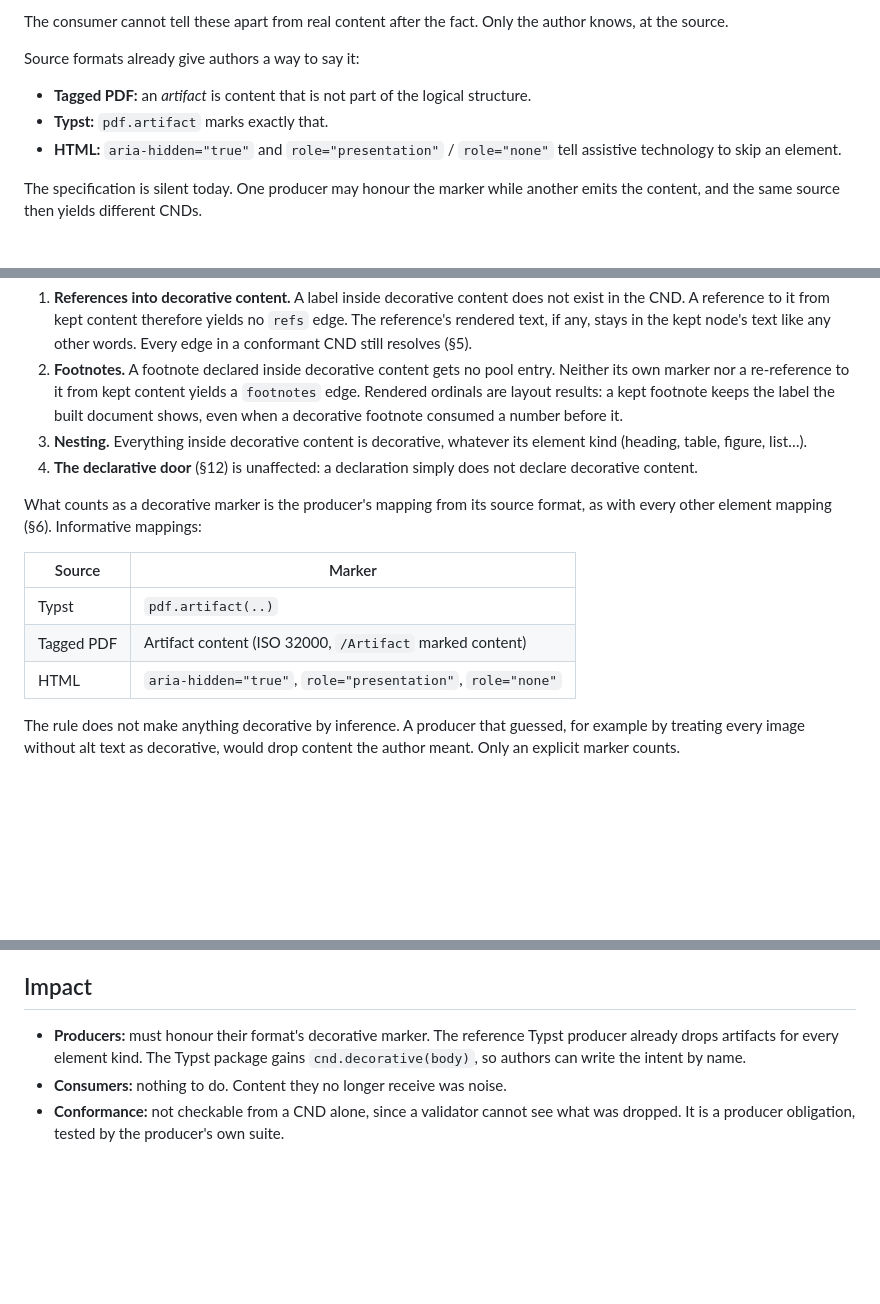
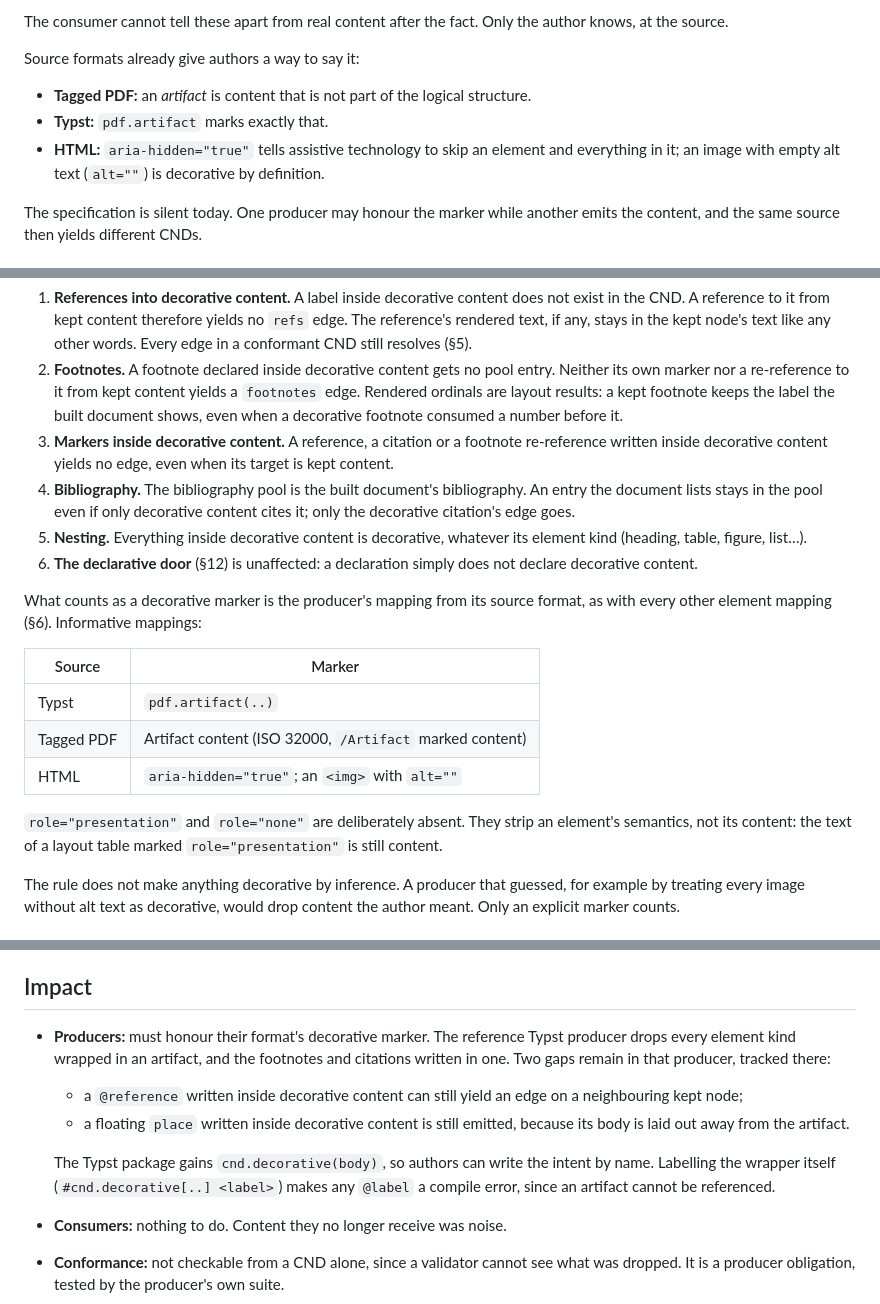
Before and after one commit to cosmyc-lab/cnd-sdk, a Markdown page: docs/proposals/0011-decorative-content.md, 3 parts joined by grey strips. GitHub-like rendering; blank space fills up the shorter version.

```diff
--- a/docs/proposals/0011-decorative-content.md
+++ b/docs/proposals/0011-decorative-content.md
@@ -23,7 +23,7 @@ The consumer cannot tell these apart from real content after the fact. Only the
 Source formats already give authors a way to say it:
 - **Tagged PDF:** an *artifact* is content that is not part of the logical structure.
 - **Typst:** `pdf.artifact` marks exactly that.
-- **HTML:** `aria-hidden="true"` and `role="presentation"` / `role="none"` tell assistive technology to skip an element.
+- **HTML:** `aria-hidden="true"` tells assistive technology to skip an element and everything in it; an image with empty alt text (`alt=""`) is decorative by definition.
 
 The specification is silent today. One producer may honour the marker while another emits the content, and the same source then yields different CNDs.
 
@@ -39,8 +39,10 @@ Consequences the rule spells out:
 
 1. **References into decorative content.** A label inside decorative content does not exist in the CND. A reference to it from kept content therefore yields no `refs` edge. The reference's rendered text, if any, stays in the kept node's text like any other words. Every edge in a conformant CND still resolves (§5).
 2. **Footnotes.** A footnote declared inside decorative content gets no pool entry. Neither its own marker nor a re-reference to it from kept content yields a `footnotes` edge. Rendered ordinals are layout results: a kept footnote keeps the label the built document shows, even when a decorative footnote consumed a number before it.
-3. **Nesting.** Everything inside decorative content is decorative, whatever its element kind (heading, table, figure, list…).
-4. **The declarative door** (§12) is unaffected: a declaration simply does not declare decorative content.
+3. **Markers inside decorative content.** A reference, a citation or a footnote re-reference written inside decorative content yields no edge, even when its target is kept content.
+4. **Bibliography.** The bibliography pool is the built document's bibliography. An entry the document lists stays in the pool even if only decorative content cites it; only the decorative citation's edge goes.
+5. **Nesting.** Everything inside decorative content is decorative, whatever its element kind (heading, table, figure, list…).
+6. **The declarative door** (§12) is unaffected: a declaration simply does not declare decorative content.
 
 What counts as a decorative marker is the producer's mapping from its source format, as with every other element mapping (§6). Informative mappings:
 
@@ -48,7 +50,9 @@ What counts as a decorative marker is the producer's mapping from its source for
 |---|---|
 | Typst | `pdf.artifact(..)` |
 | Tagged PDF | Artifact content (ISO 32000, `/Artifact` marked content) |
-| HTML | `aria-hidden="true"`, `role="presentation"`, `role="none"` |
+| HTML | `aria-hidden="true"`; an `<img>` with `alt=""` |
+
+`role="presentation"` and `role="none"` are deliberately absent. They strip an element's semantics, not its content: the text of a layout table marked `role="presentation"` is still content.
 
 The rule does not make anything decorative by inference. A producer that guessed, for example by treating every image without alt text as decorative, would drop content the author meant. Only an explicit marker counts.
 
@@ -58,7 +62,11 @@ The rule does not make anything decorative by inference. A producer that guessed
 - **A dedicated node type** holding decorative content for renderers that want it. Rejected for now. No consumer has asked for it, and a CND describes meaning, not page decoration. If a use appears, it is an additive change.
 
 ## Impact
-- **Producers:** must honour their format's decorative marker. The reference Typst producer already drops artifacts for every element kind. The Typst package gains `cnd.decorative(body)`, so authors can write the intent by name.
+- **Producers:** must honour their format's decorative marker. The reference Typst producer drops every element kind wrapped in an artifact, and the footnotes and citations written in one. Two gaps remain in that producer, tracked there:
+  - a `@reference` written inside decorative content can still yield an edge on a neighbouring kept node;
+  - a floating `place` written inside decorative content is still emitted, because its body is laid out away from the artifact.
+
+  The Typst package gains `cnd.decorative(body)`, so authors can write the intent by name. Labelling the wrapper itself (`#cnd.decorative[..] <label>`) makes any `@label` a compile error, since an artifact cannot be referenced.
 - **Consumers:** nothing to do. Content they no longer receive was noise.
 - **Conformance:** not checkable from a CND alone, since a validator cannot see what was dropped. It is a producer obligation, tested by the producer's own suite.
 
```
Also changed, not shown: README.md (+2 -0 lines), spec/cnd-spec.md (+10 -5 lines).
